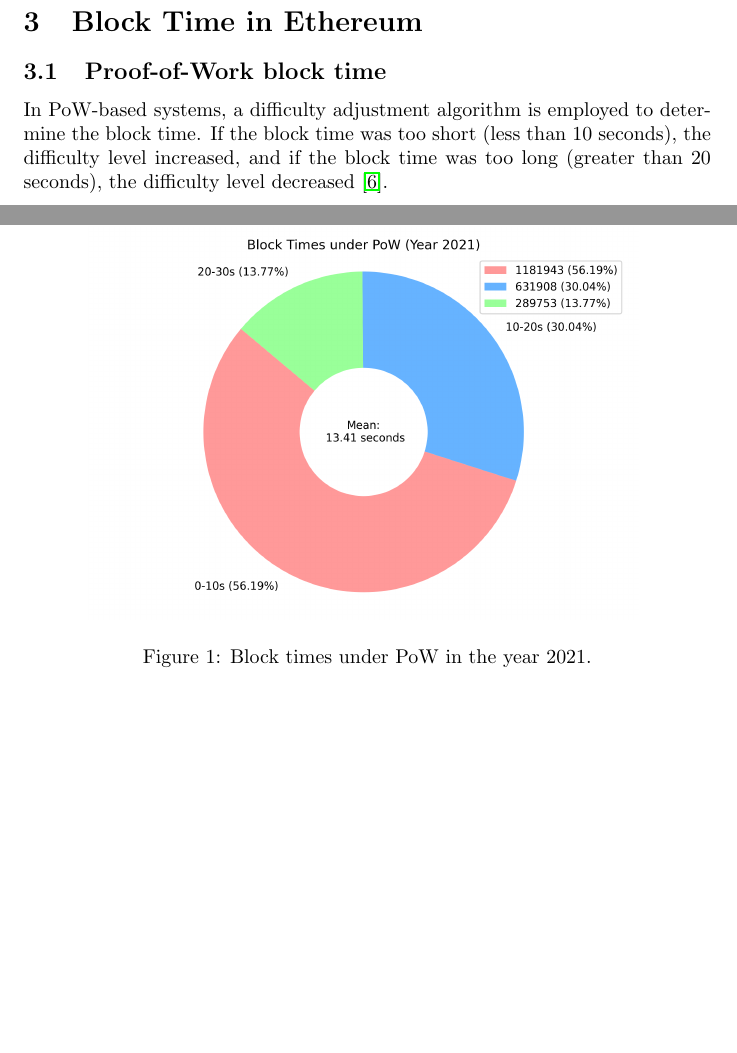
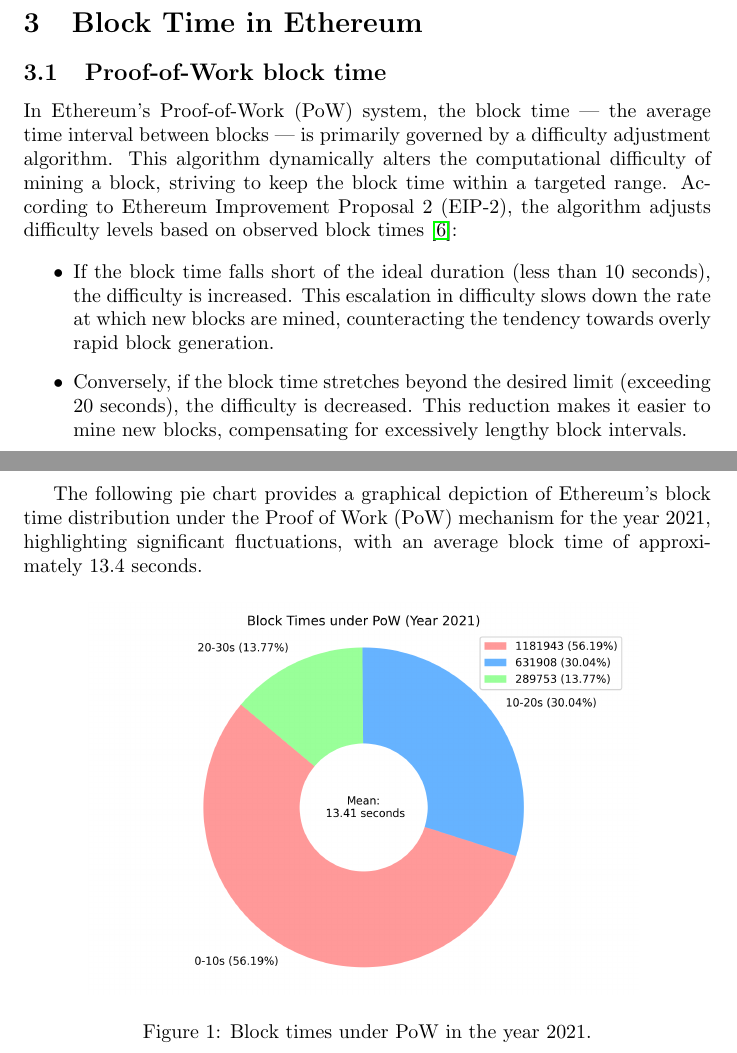
Before and after one commit to Yleisnero/swc116-bvaapft, a LaTeX document (report/paper.tex, which reads report/chapters/pos.tex): two parts of pages 2 and 3 of 9, joined at a grey line, cut so that both start at the same text, the shorter picture padded with empty space. Compiled offline with pdfLaTeX.

Commit message:
add stuff

```diff
--- a/report/chapters/pos.tex
+++ b/report/chapters/pos.tex
@@ -32,10 +32,31 @@ environmentally friendly alternative.
 \section{Block Time in Ethereum}
 
 \subsection{Proof-of-Work block time}
-In PoW-based systems, a difficulty adjustment algorithm is employed to
-determine the block time. If the block time was too short (less than 10
-seconds), the difficulty level increased, and if the block time was too long
-(greater than 20 seconds), the difficulty level decreased \cite{eip-2}.
+
+In Ethereum's Proof-of-Work (PoW) system, the block time — the average time
+interval between blocks — is primarily governed by a difficulty adjustment
+algorithm. This algorithm dynamically alters the computational difficulty of
+mining a block, striving to keep the block time within a targeted range.
+According to Ethereum Improvement Proposal 2 (EIP-2), the algorithm adjusts
+difficulty levels based on observed block times \cite{eip-2}:
+
+\begin{itemize}
+  \item If the block time falls short of the ideal duration (less
+    than 10 seconds), the difficulty is increased. This escalation in
+    difficulty slows down the rate at which new blocks are mined,
+    counteracting the tendency towards overly rapid block generation.
+
+  \item Conversely, if the block time stretches beyond the desired limit (exceeding
+    20 seconds), the difficulty is decreased. This reduction makes it easier to
+    mine new blocks, compensating for excessively lengthy block intervals.
+\end{itemize}
+
+
+The following pie chart provides a graphical depiction of Ethereum's block time
+distribution under the Proof of Work (PoW) mechanism for the year 2021,
+highlighting significant fluctuations, with an average block time of
+approximately 13.4 seconds.
+
 
 \begin{figure}[H]
   \centering
```
Also changed, not shown: report/chapters/pos.tex (2 more changed lines).
